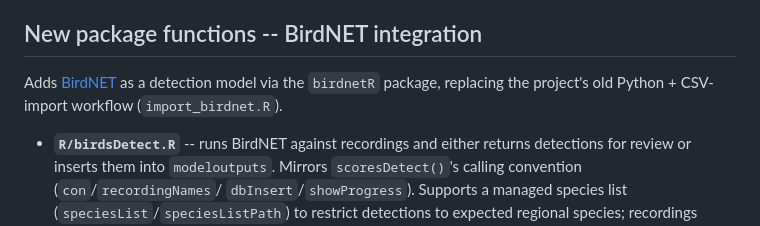
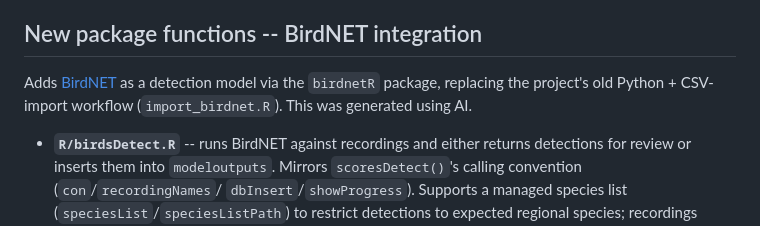
Before and after one commit to kevtolan/AMMonitor_Tolan_Version, a Markdown page: CUSTOMIZATIONS.md, the part around the change. GitHub-like rendering.

```diff
--- a/CUSTOMIZATIONS.md
+++ b/CUSTOMIZATIONS.md
@@ -10,7 +10,7 @@ Changes fall into three groups: new package functions (`R/`), the Shiny app
 
 Adds [BirdNET](https://birdnet-team.github.io/birdnetR/) as a detection
 model via the `birdnetR` package, replacing the project's old Python +
-CSV-import workflow (`import_birdnet.R`).
+CSV-import workflow (`import_birdnet.R`). This was generated using AI.
 
 - **`R/birdsDetect.R`** -- runs BirdNET against recordings and either
   returns detections for review or inserts them into `modeloutputs`.
```
